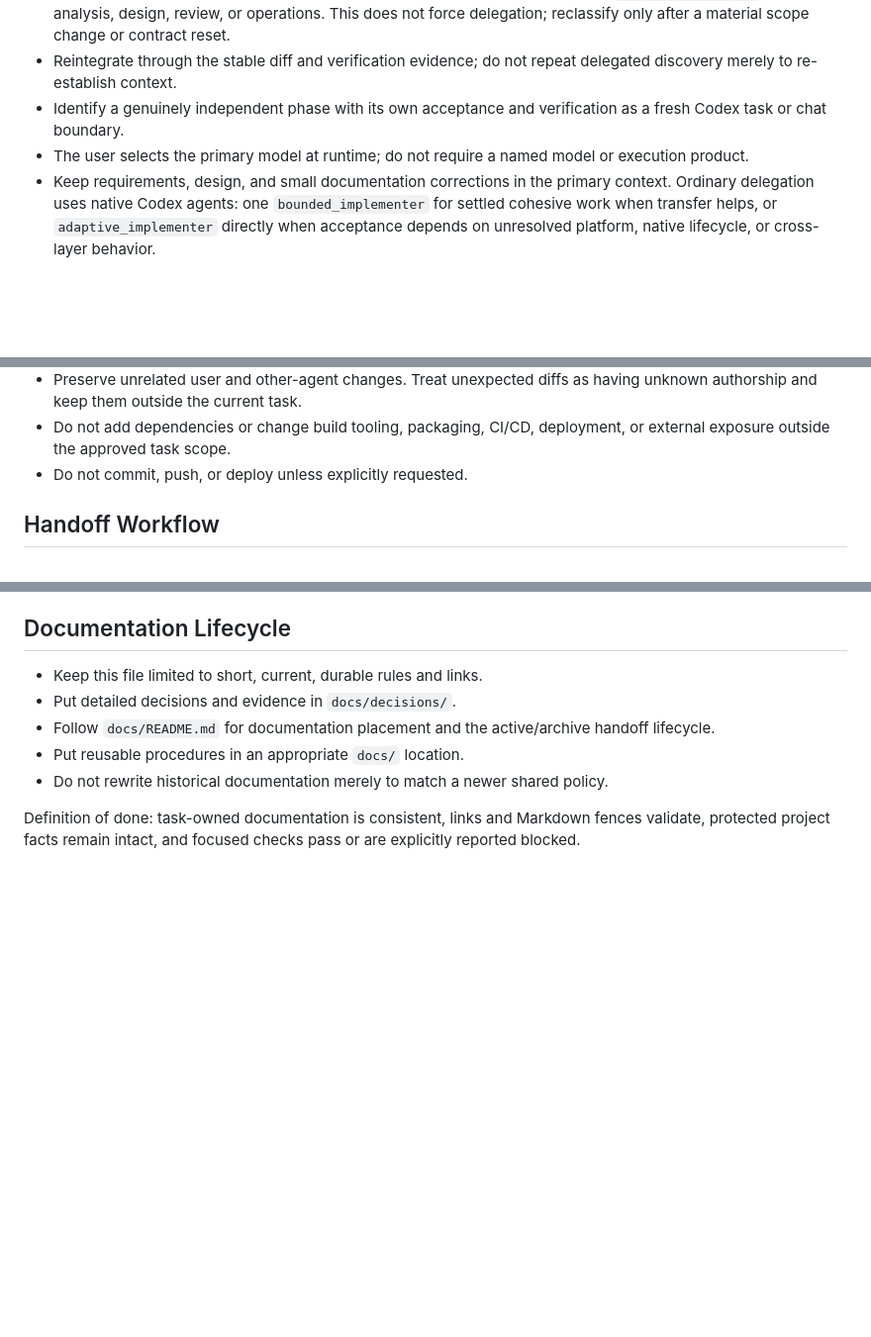
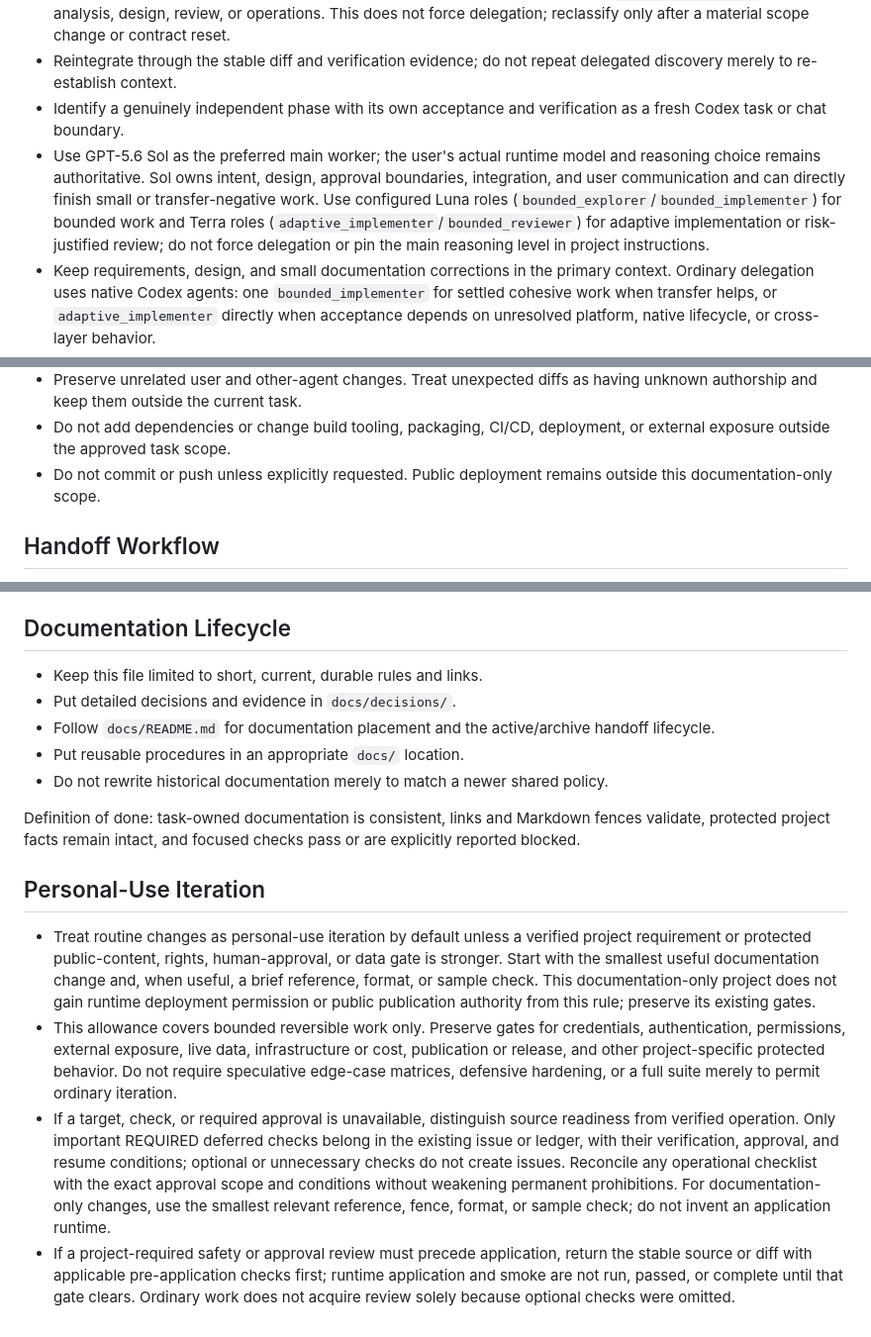
Before and after one commit to iniwa/claude-code-notes, a Markdown page: AGENTS.md, 3 parts joined by grey strips. Shown at 99% size. Drawn GitHub-style; blank space fills up the shorter version.

Commit message:
docs: apply personal-use iteration and Sol worker policy

```diff
--- a/AGENTS.md
+++ b/AGENTS.md
@@ -32,7 +32,7 @@ The active handoff or equivalent inline prompt is the approved task scope. Verif
 - Before implementation, classify the initial route from acceptance evidence as `small-primary` for small or transfer-negative work, `bounded` for settled multi-step work with one verifiable writer, `adaptive` when unresolved native/platform/runtime or cross-subsystem behavior is material, or `non-implementation` for analysis, design, review, or operations. This does not force delegation; reclassify only after a material scope change or contract reset.
 - Reintegrate through the stable diff and verification evidence; do not repeat delegated discovery merely to re-establish context.
 - Identify a genuinely independent phase with its own acceptance and verification as a fresh Codex task or chat boundary.
-- The user selects the primary model at runtime; do not require a named model or execution product.
+- Use GPT-5.6 Sol as the preferred main worker; the user's actual runtime model and reasoning choice remains authoritative. Sol owns intent, design, approval boundaries, integration, and user communication and can directly finish small or transfer-negative work. Use configured Luna roles (`bounded_explorer`/`bounded_implementer`) for bounded work and Terra roles (`adaptive_implementer`/`bounded_reviewer`) for adaptive implementation or risk-justified review; do not force delegation or pin the main reasoning level in project instructions.
 - Keep requirements, design, and small documentation corrections in the primary context. Ordinary delegation uses native Codex agents: one `bounded_implementer` for settled cohesive work when transfer helps, or `adaptive_implementer` directly when acceptance depends on unresolved platform, native lifecycle, or cross-layer behavior.
 - Use `bounded_explorer` agents only for genuinely independent read-only discovery. Use a `bounded_reviewer` only for a concrete material correctness, security, compatibility, or verification risk, and only after the writer's stable self-review gate. If implementation changes after review starts, treat that review as diagnostic and run one fresh final review only when risk warrants it.
 - Keep one active writer for overlapping files. After a second correction round, or two blocked/partial returns, reset the primary contract (acceptance, boundaries, authority, and environment) before continuing. If custom roles are not observable, keep the work in the primary context or use an observable equivalent.
@@ -53,7 +53,7 @@ The active handoff or equivalent inline prompt is the approved task scope. Verif
 - Never reproduce secrets, credentials, personal data, or private infrastructure values in prompts, handoffs, reports, public content, or external tools.
 - Preserve unrelated user and other-agent changes. Treat unexpected diffs as having unknown authorship and keep them outside the current task.
 - Do not add dependencies or change build tooling, packaging, CI/CD, deployment, or external exposure outside the approved task scope.
-- Do not commit, push, or deploy unless explicitly requested.
+- Do not commit or push unless explicitly requested. Public deployment remains outside this documentation-only scope.
 
 ## Handoff Workflow
 
@@ -84,3 +84,10 @@ During review, confirm that the diff stayed in scope, preserved the static archi
 - Do not rewrite historical documentation merely to match a newer shared policy.
 
 Definition of done: task-owned documentation is consistent, links and Markdown fences validate, protected project facts remain intact, and focused checks pass or are explicitly reported blocked.
+
+## Personal-Use Iteration
+
+- Treat routine changes as personal-use iteration by default unless a verified project requirement or protected public-content, rights, human-approval, or data gate is stronger. Start with the smallest useful documentation change and, when useful, a brief reference, format, or sample check. This documentation-only project does not gain runtime deployment permission or public publication authority from this rule; preserve its existing gates.
+- This allowance covers bounded reversible work only. Preserve gates for credentials, authentication, permissions, external exposure, live data, infrastructure or cost, publication or release, and other project-specific protected behavior. Do not require speculative edge-case matrices, defensive hardening, or a full suite merely to permit ordinary iteration.
+- If a target, check, or required approval is unavailable, distinguish source readiness from verified operation. Only important REQUIRED deferred checks belong in the existing issue or ledger, with their verification, approval, and resume conditions; optional or unnecessary checks do not create issues. Reconcile any operational checklist with the exact approval scope and conditions without weakening permanent prohibitions. For documentation-only changes, use the smallest relevant reference, fence, format, or sample check; do not invent an application runtime.
+- If a project-required safety or approval review must precede application, return the stable source or diff with applicable pre-application checks first; runtime application and smoke are not run, passed, or complete until that gate clears. Ordinary work does not acquire review solely because optional checks were omitted.
```
